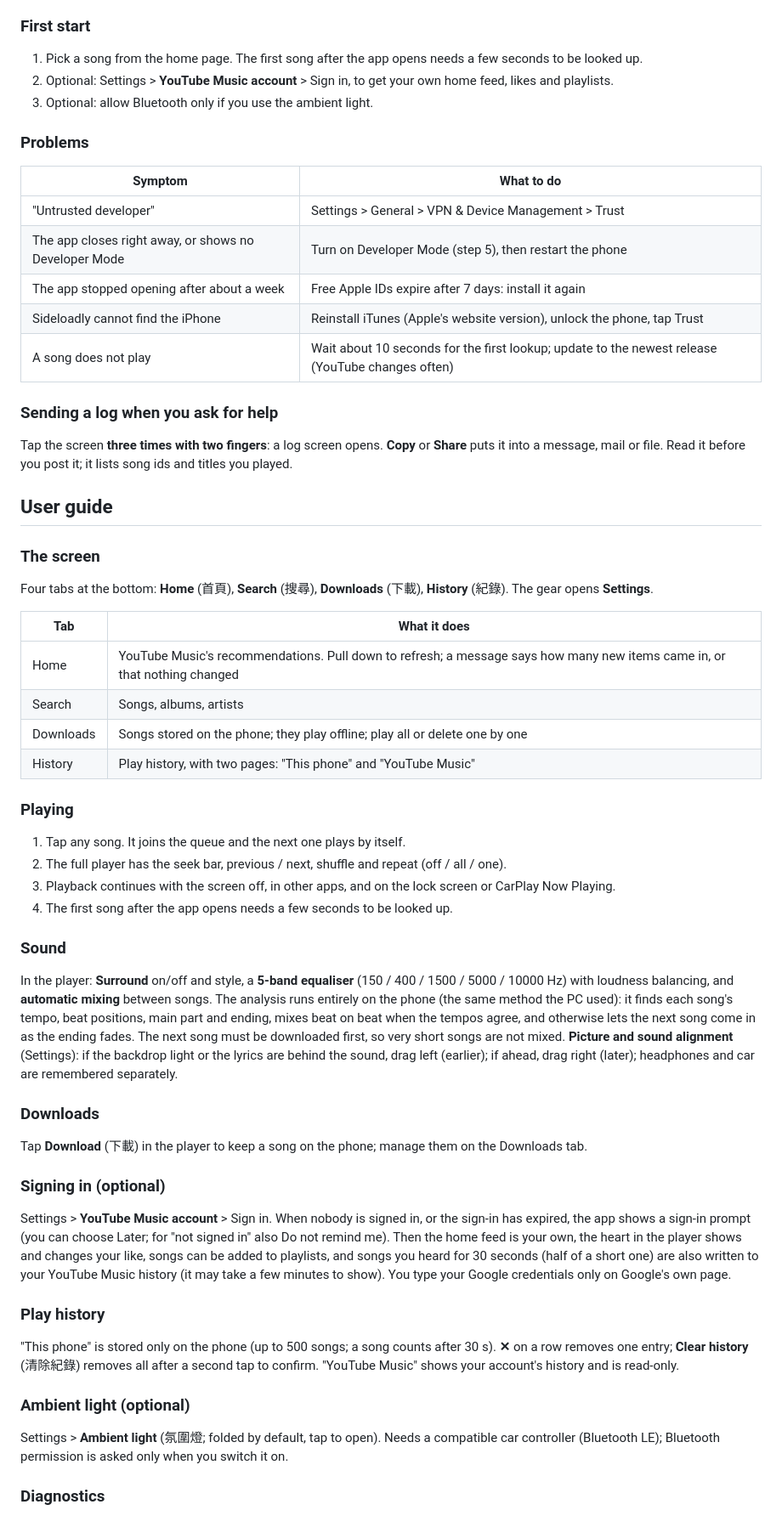
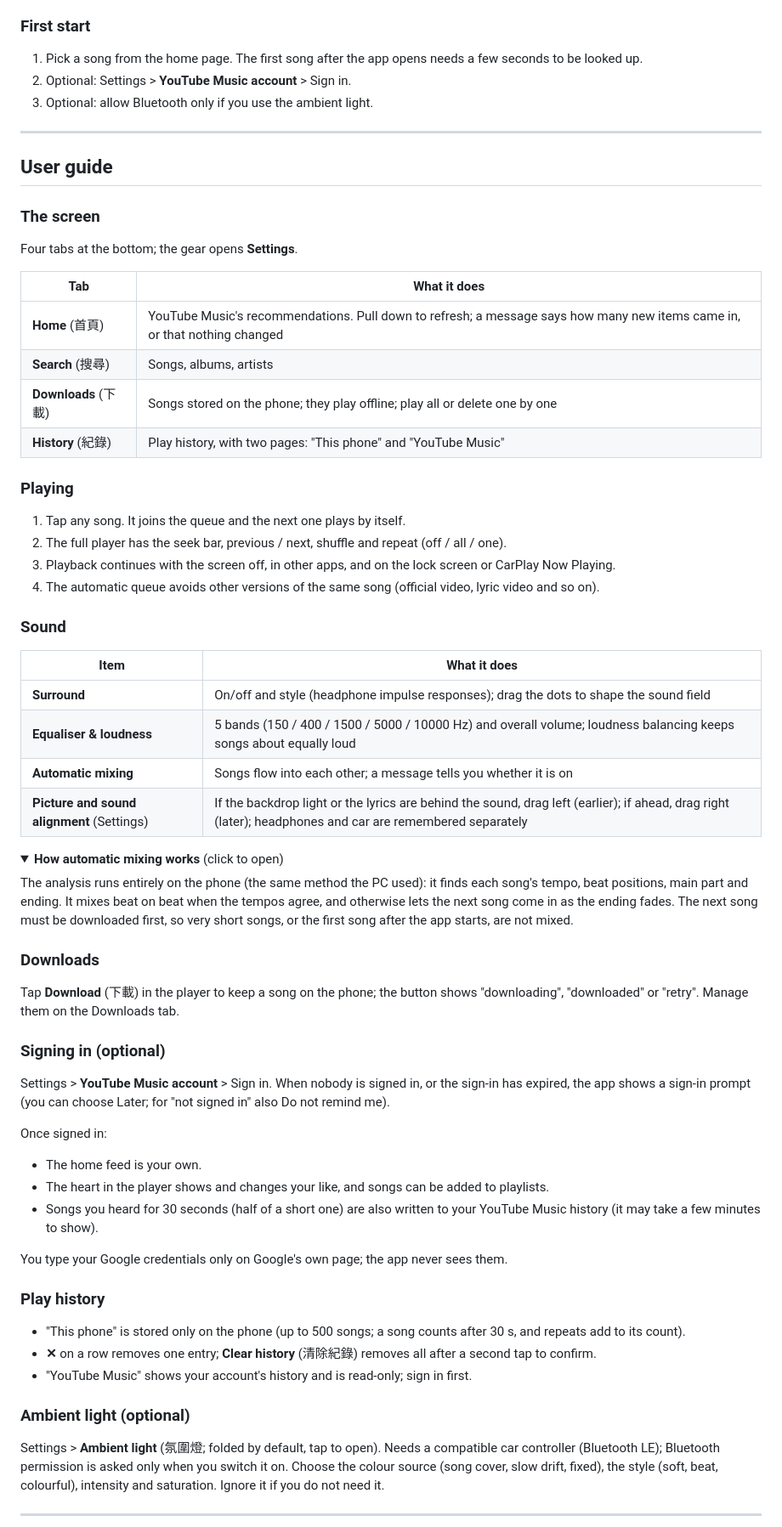
Before and after one commit to Joey0854/harmonia-ios, a Markdown page: README.en.md, the part around one of its changes. Shown at 85% size. Rendered like a GitHub page; folded sections open.

```diff
--- a/README.en.md
+++ b/README.en.md
@@ -79,63 +120,72 @@ A free Apple ID works, but the app then **expires after 7 days** and must be ins
 ### First start
 
 1. Pick a song from the home page. The first song after the app opens needs a few seconds to be looked up.
-2. Optional: Settings > **YouTube Music account** > Sign in, to get your own home feed, likes and playlists.
+2. Optional: Settings > **YouTube Music account** > Sign in.
 3. Optional: allow Bluetooth only if you use the ambient light.
 
-### Problems
-
-| Symptom | What to do |
-| --- | --- |
-| "Untrusted developer" | Settings > General > VPN & Device Management > Trust |
-| The app closes right away, or shows no Developer Mode | Turn on Developer Mode (step 5), then restart the phone |
-| The app stopped opening after about a week | Free Apple IDs expire after 7 days: install it again |
-| Sideloadly cannot find the iPhone | Reinstall iTunes (Apple's website version), unlock the phone, tap Trust |
-| A song does not play | Wait about 10 seconds for the first lookup; update to the newest release (YouTube changes often) |
-
-### Sending a log when you ask for help
-
-Tap the screen **three times with two fingers**: a log screen opens. **Copy** or **Share** puts it
-into a message, mail or file. Read it before you post it; it lists song ids and titles you played.
+---
 
 ## User guide
 
 ### The screen
 
-Four tabs at the bottom: **Home** (首頁), **Search** (搜尋), **Downloads** (下載), **History** (紀錄). The gear opens **Settings**.
+Four tabs at the bottom; the gear opens **Settings**.
 
 | Tab | What it does |
 | --- | --- |
-| Home | YouTube Music's recommendations. Pull down to refresh; a message says how many new items came in, or that nothing changed |
-| Search | Songs, albums, artists |
-| Downloads | Songs stored on the phone; they play offline; play all or delete one by one |
-| History | Play history, with two pages: "This phone" and "YouTube Music" |
+| **Home** (首頁) | YouTube Music's recommendations. Pull down to refresh; a message says how many new items came in, or that nothing changed |
+| **Search** (搜尋) | Songs, albums, artists |
+| **Downloads** (下載) | Songs stored on the phone; they play offline; play all or delete one by one |
+| **History** (紀錄) | Play history, with two pages: "This phone" and "YouTube Music" |
 
 ### Playing
 
 1. Tap any song. It joins the queue and the next one plays by itself.
 2. The full player has the seek bar, previous / next, shuffle and repeat (off / all / one).
 3. Playback continues with the screen off, in other apps, and on the lock screen or CarPlay Now Playing.
-4. The first song after the app opens needs a few seconds to be looked up.
+4. The automatic queue avoids other versions of the same song (official video, lyric video and so on).
 
 ### Sound
 
-In the player: **Surround** on/off and style, a **5-band equaliser** (150 / 400 / 1500 / 5000 / 10000 Hz) with loudness balancing, and **automatic mixing** between songs. The analysis runs entirely on the phone (the same method the PC used): it finds each song's tempo, beat positions, main part and ending, mixes beat on beat when the tempos agree, and otherwise lets the next song come in as the ending fades. The next song must be downloaded first, so very short songs are not mixed. **Picture and sound alignment** (Settings): if the backdrop light or the lyrics are behind the sound, drag left (earlier); if ahead, drag right (later); headphones and car are remembered separately.
+| Item | What it does |
+| --- | --- |
+| **Surround** | On/off and style (headphone impulse responses); drag the dots to shape the sound field |
+| **Equaliser & loudness** | 5 bands (150 / 400 / 1500 / 5000 / 10000 Hz) and overall volume; loudness balancing keeps songs about equally loud |
+| **Automatic mixing** | Songs flow into each other; a message tells you whether it is on |
+| **Picture and sound alignment** (Settings) | If the backdrop light or the lyrics are behind the sound, drag left (earlier); if ahead, drag right (later); headphones and car are remembered separately |
+
+<details>
+<summary><b>How automatic mixing works</b> (click to open)</summary>
+
+The analysis runs entirely on the phone (the same method the PC used): it finds each song's tempo, beat positions, main part and ending. It mixes beat on beat when the tempos agree, and otherwise lets the next song come in as the ending fades. The next song must be downloaded first, so very short songs, or the first song after the app starts, are not mixed.
+
+</details>
 
 ### Downloads
 
-Tap **Download** (下載) in the player to keep a song on the phone; manage them on the Downloads tab.
+Tap **Download** (下載) in the player to keep a song on the phone; the button shows "downloading", "downloaded" or "retry". Manage them on the Downloads tab.
 
 ### Signing in (optional)
 
-Settings > **YouTube Music account** > Sign in. When nobody is signed in, or the sign-in has expired, the app shows a sign-in prompt (you can choose Later; for "not signed in" also Do not remind me). Then the home feed is your own, the heart in the player shows and changes your like, songs can be added to playlists, and songs you heard for 30 seconds (half of a short one) are also written to your YouTube Music history (it may take a few minutes to show). You type your Google credentials only on Google's own page.
+Settings > **YouTube Music account** > Sign in. When nobody is signed in, or the sign-in has expired, the app shows a sign-in prompt (you can choose Later; for "not signed in" also Do not remind me).
+
+Once signed in:
+
+- The home feed is your own.
+- The heart in the player shows and changes your like, and songs can be added to playlists.
+- Songs you heard for 30 seconds (half of a short one) are also written to your YouTube Music history (it may take a few minutes to show).
+
+You type your Google credentials only on Google's own page; the app never sees them.
 
 ### Play history
 
-"This phone" is stored only on the phone (up to 500 songs; a song counts after 30 s). **✕** on a row removes one entry; **Clear history** (清除紀錄) removes all after a second tap to confirm. "YouTube Music" shows your account's history and is read-only.
+- "This phone" is stored only on the phone (up to 500 songs; a song counts after 30 s, and repeats add to its count).
+- **✕** on a row removes one entry; **Clear history** (清除紀錄) removes all after a second tap to confirm.
+- "YouTube Music" shows your account's history and is read-only; sign in first.
 
 ### Ambient light (optional)
 
-Settings > **Ambient light** (氛圍燈; folded by default, tap to open). Needs a compatible car controller (Bluetooth LE); Bluetooth permission is asked only when you switch it on.
+Settings > **Ambient light** (氛圍燈; folded by default, tap to open). Needs a compatible car controller (Bluetooth LE); Bluetooth permission is asked only when you switch it on. Choose the colour source (song cover, slow drift, fixed), the style (soft, beat, colourful), intensity and saturation. Ignore it if you do not need it.
 
-### Diagnostics
+---
 
```
Also changed, not shown: other parts of README.en.md (+88 -37 lines), README.md (+111 -59 lines), docs/screenshots/settings.png (added), docs/screenshots/surround.png (added).
